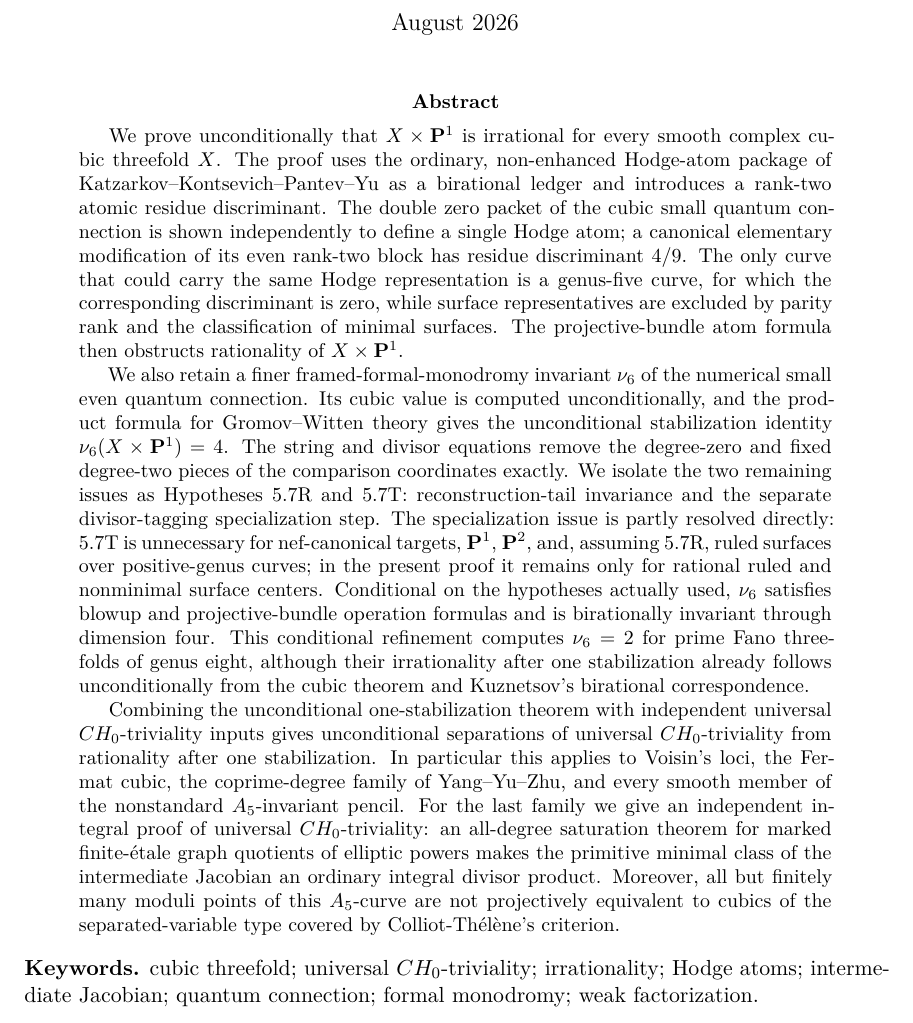
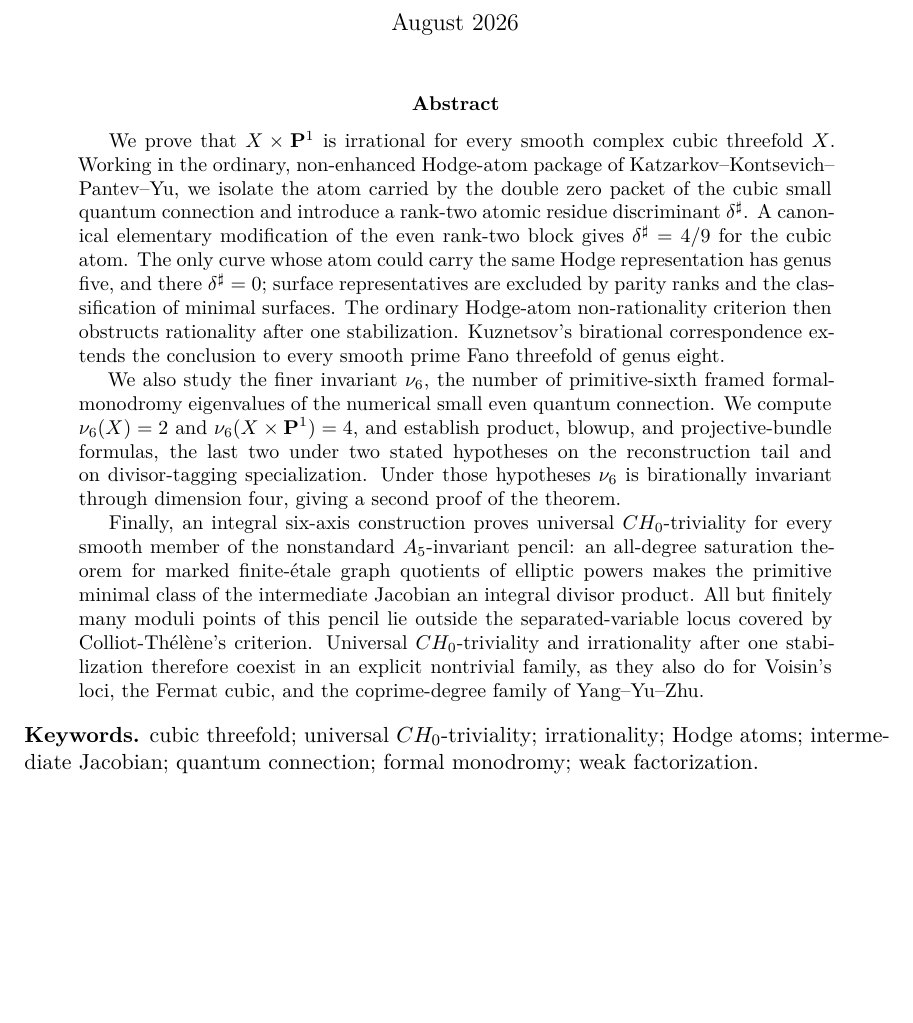
Before and after one commit to tavisrudd/cubic-stabilization-epilogue, a LaTeX paper (cubic_stabilization_epilogue.tex): part of page 1 of 48, cut so that both start at the same text, the shorter picture padded with empty space. Compiled offline with XeLaTeX.

Commit message:
Sync from othello cubic-stabilization-epilogue

```diff
--- a/cubic_stabilization_epilogue.tex
+++ b/cubic_stabilization_epilogue.tex
@@ -62,49 +62,39 @@
 \maketitle
 
 \begin{abstract}
-We prove unconditionally that \(X\times\PP^1\) is irrational for every
-smooth complex cubic threefold \(X\).  The proof uses the ordinary,
-non-enhanced Hodge-atom package of Katzarkov--Kontsevich--Pantev--Yu as a
-birational ledger and introduces a rank-two atomic residue discriminant.
-The double zero packet of the cubic small quantum connection is shown
-independently to define a single Hodge atom; a canonical elementary
-modification of its even rank-two block has residue discriminant \(4/9\).
-The only curve that could carry the same Hodge representation is a
-genus-five curve, for which the corresponding discriminant is zero, while
-surface representatives are excluded by parity rank and the classification
-of minimal surfaces.  The projective-bundle atom formula then obstructs
-rationality of \(X\times\PP^1\).
+We prove that \(X\times\PP^1\) is irrational for every smooth complex cubic
+threefold \(X\).  Working in the ordinary, non-enhanced Hodge-atom package of
+Katzarkov--Kontsevich--Pantev--Yu, we isolate the atom carried by the double
+zero packet of the cubic small quantum connection and introduce a rank-two
+atomic residue discriminant \(\delta^\sharp\).  A canonical elementary
+modification of the even rank-two block gives \(\delta^\sharp=4/9\) for the
+cubic atom.  The only curve whose atom could carry the same Hodge
+representation has genus five, and there \(\delta^\sharp=0\); surface
+representatives are excluded by parity ranks and the classification of
+minimal surfaces.  The ordinary Hodge-atom non-rationality criterion then
+obstructs rationality after one stabilization.  Kuznetsov's birational
+correspondence extends the conclusion to every smooth prime Fano threefold of
+genus eight.
 
-We also retain a finer framed-formal-monodromy invariant \(\nu_6\) of the
-numerical small even quantum connection.  Its cubic value is computed
-unconditionally, and the product formula for Gromov--Witten theory gives the
-unconditional stabilization identity \(\nu_6(X\times\PP^1)=4\).  The string
-and divisor equations remove the degree-zero and fixed degree-two pieces of
-the comparison coordinates exactly.  We isolate the two remaining issues as
-Hypotheses~5.7R and~5.7T: reconstruction-tail invariance and the separate
-divisor-tagging specialization step.  The specialization issue is partly
-resolved directly: 5.7T is unnecessary for nef-canonical targets,
-\(\PP^1\), \(\PP^2\), and, assuming 5.7R, ruled surfaces over
-positive-genus curves; in the present proof it remains only for rational
-ruled and nonminimal surface centers.  Conditional on the hypotheses actually
-used, \(\nu_6\) satisfies blowup and projective-bundle operation formulas and
-is birationally invariant through dimension four.  This conditional
-refinement computes \(\nu_6=2\) for prime Fano threefolds of genus eight,
-although their irrationality after one stabilization already follows
-unconditionally from the cubic theorem and Kuznetsov's birational
-correspondence.
+We also study the finer invariant \(\nu_6\), the number of primitive-sixth
+framed formal-monodromy eigenvalues of the numerical small even quantum
+connection.  We compute \(\nu_6(X)=2\) and \(\nu_6(X\times\PP^1)=4\), and
+establish product, blowup, and projective-bundle formulas, the last two under
+two stated hypotheses on the reconstruction tail and on divisor-tagging
+specialization.  Under those hypotheses \(\nu_6\) is birationally invariant
+through dimension four, giving a second proof of the theorem.
 
-Combining the unconditional one-stabilization theorem with independent
-universal \(CH_0\)-triviality inputs gives unconditional separations of
-universal \(CH_0\)-triviality from rationality after one stabilization.  In particular this applies to Voisin's loci, the Fermat
-cubic, the coprime-degree family of Yang--Yu--Zhu, and every smooth member
-of the nonstandard \(A_5\)-invariant pencil.  For the last family we give an
-independent integral proof of universal \(CH_0\)-triviality: an all-degree
-saturation theorem for marked finite-\'etale graph quotients of elliptic
-powers makes the primitive minimal class of the intermediate Jacobian an
-ordinary integral divisor product.  Moreover, all but finitely many moduli
-points of this \(A_5\)-curve are not projectively equivalent to cubics of the
-separated-variable type covered by Colliot-Th\'el\`ene's criterion.
+Finally, an integral six-axis construction proves universal
+\(CH_0\)-triviality for every smooth member of the nonstandard
+\(A_5\)-invariant pencil: an all-degree saturation theorem for marked
+finite-\'etale graph quotients of elliptic powers makes the primitive minimal
+class of the intermediate Jacobian an integral divisor product.  All but
+finitely many moduli points of this pencil lie outside the
+separated-variable locus covered by Colliot-Th\'el\`ene's criterion.
+Universal \(CH_0\)-triviality and irrationality after one stabilization
+therefore coexist in an explicit nontrivial family, as they also do for
+Voisin's loci, the Fermat cubic, and the coprime-degree family of
+Yang--Yu--Zhu.
 \end{abstract}
 
 \noindent\textbf{Keywords.} cubic threefold; universal \(CH_0\)-triviality;
```
Also changed, not shown: PROVENANCE.md (+1 -1 lines), README.md, irrationality_after_one_stabilization.pdf, 1 other file.
